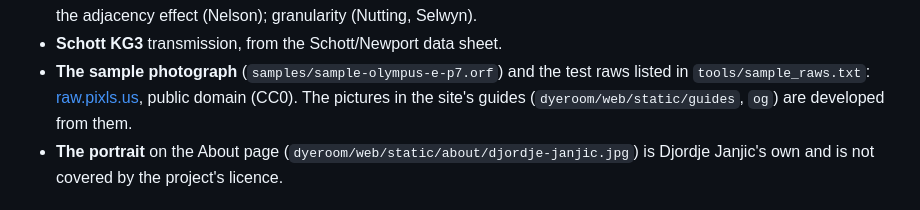
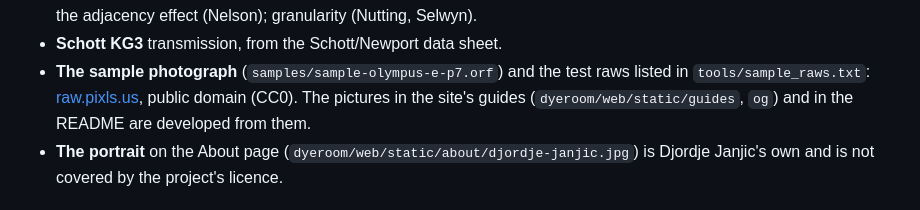
Before and after one commit to djordjejanjic/dyeroom, a Markdown page: SOURCES.md, the part around the change. Drawn GitHub-style.

```diff
--- a/SOURCES.md
+++ b/SOURCES.md
@@ -43,7 +43,8 @@ instructions (Kodak, Ilford), in words only.
 - **Schott KG3** transmission, from the Schott/Newport data sheet.
 - **The sample photograph** (`samples/sample-olympus-e-p7.orf`) and the test raws listed in
   `tools/sample_raws.txt`: [raw.pixls.us](https://raw.pixls.us), public domain (CC0). The
-  pictures in the site's guides (`dyeroom/web/static/guides`, `og`) are developed from them.
+  pictures in the site's guides (`dyeroom/web/static/guides`, `og`) and in the README are
+  developed from them.
 - **The portrait** on the About page (`dyeroom/web/static/about/djordje-janjic.jpg`) is
   Djordje Janjic's own and is not covered by the project's licence.
 
```
Also changed, not shown: README.md (+2 -0 lines), .github/readme/flowers.jpg (added).
